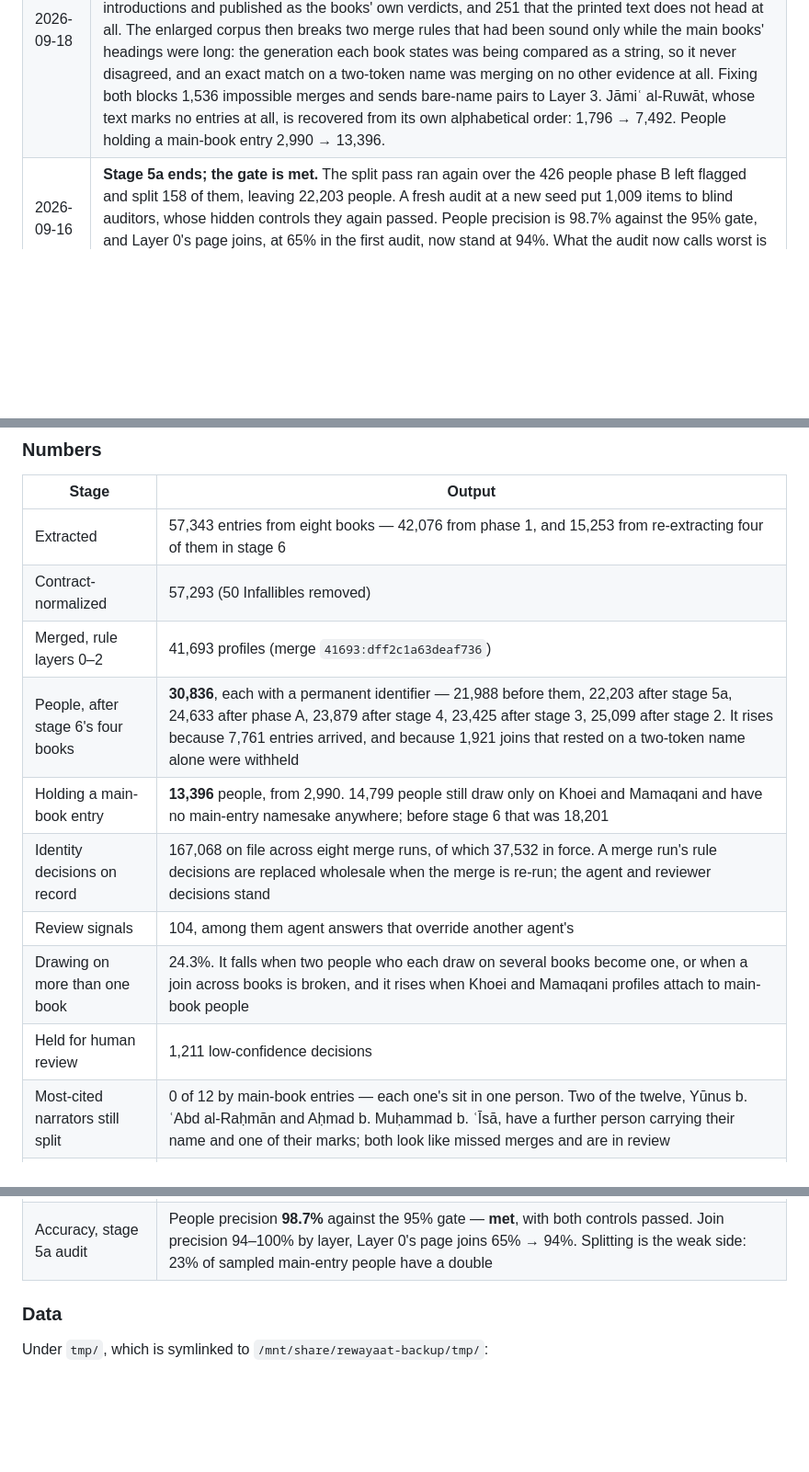
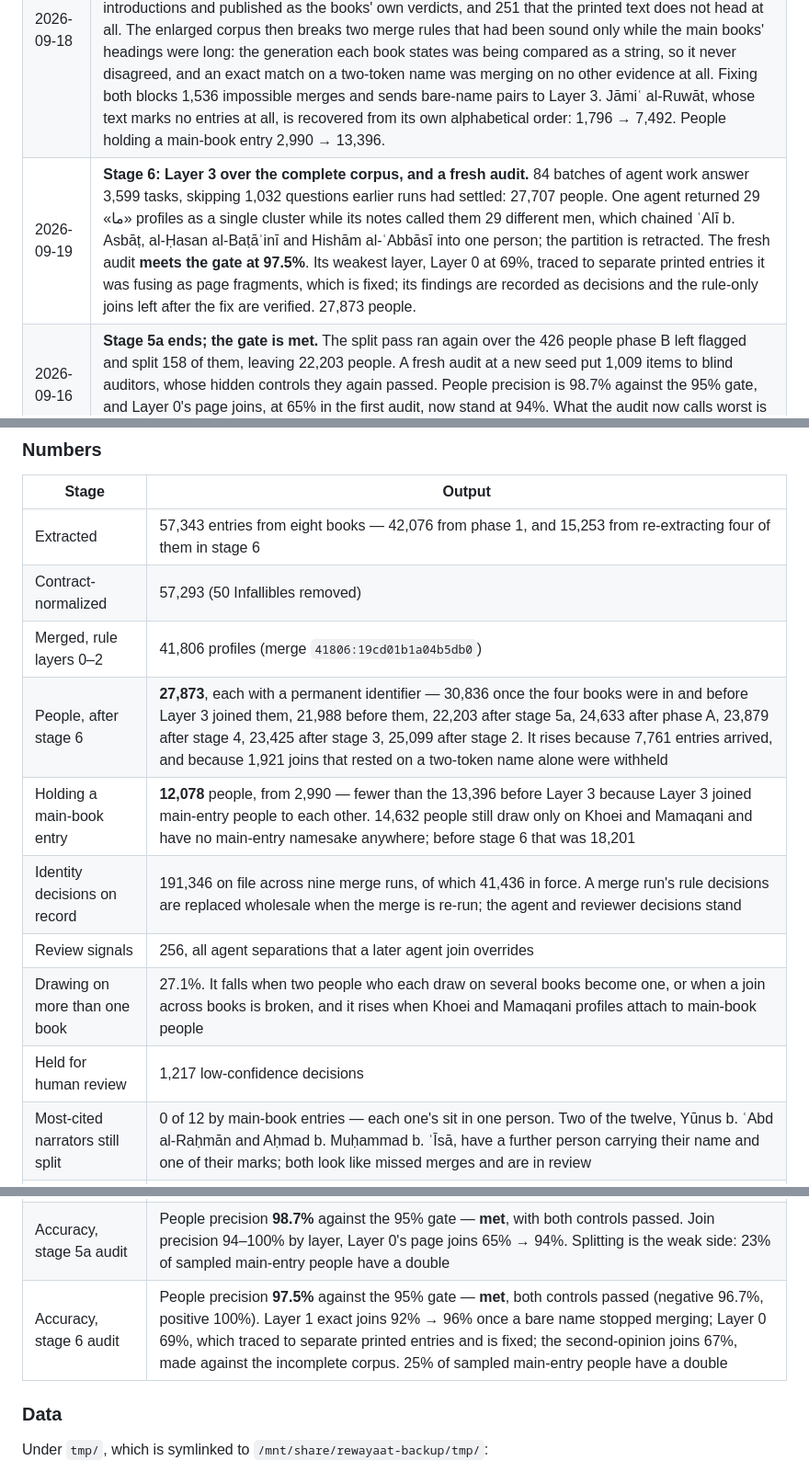
Before and after one commit to rewayaat/rewayaat, a Markdown page: docs/proposals/narrator-system.md, 3 parts joined by grey strips. Shown at 92% size. Rendered like a GitHub page; blank space fills up the shorter version.

```diff
--- a/docs/proposals/narrator-system.md
+++ b/docs/proposals/narrator-system.md
@@ -103,6 +103,7 @@ Every stage is held to these. Part II shows what happened when they were not in
 | 2026-09-14 | **Stage 5a, phase A: repair.** All 782 unexamined Khoei and Mamaqani multi-page entries went to agents page by page, and 309 were split. The people holding them were asked again, and 3,301 Layer 1 full-name and low-score Layer 2 joins were put to agents one pair at a time. Of those joins, 396 were broken and 2,376 confirmed. 24,633 people. A fresh sample of people scores 93.4%, so the gate is still not met. The remaining stray entries trace to rule joins the pass had not asked about. |
 | 2026-09-14 | **Stage 5a, phase B: widening.** A second verify pass over the rule joins the re-audit traced broke 133 more. Khoei and Mamaqani profiles were compared with each other, and 2,090 were joined. The attach question was widened to namesakes, and 737 were attached. 22,013 people. The joins brought new verdict and kunyah clashes and 239 places where one agent's join overrides another's separation, so the split pass runs again before the audit. |
 | 2026-09-18 | **Stage 6: the truncated books.** Rijāl al-Ṭūsī, al-Fihrist and al-Kashshī are re-extracted by rule from the OpenITI texts of the same printed editions — 123 entries → 6,429, 731 → 910, 209 → 430 — with the extractor refusing to write unless it parsed every entry the file marks, and appended so that no existing source key moves. Reconciling the two readings of each book finds 98 entries read from the editions' introductions and published as the books' own verdicts, and 251 that the printed text does not head at all. The enlarged corpus then breaks two merge rules that had been sound only while the main books' headings were long: the generation each book states was being compared as a string, so it never disagreed, and an exact match on a two-token name was merging on no other evidence at all. Fixing both blocks 1,536 impossible merges and sends bare-name pairs to Layer 3. Jāmiʿ al-Ruwāt, whose text marks no entries at all, is recovered from its own alphabetical order: 1,796 → 7,492. People holding a main-book entry 2,990 → 13,396. |
+| 2026-09-19 | **Stage 6: Layer 3 over the complete corpus, and a fresh audit.** 84 batches of agent work answer 3,599 tasks, skipping 1,032 questions earlier runs had settled: 27,707 people. One agent returned 29 «ما» profiles as a single cluster while its notes called them 29 different men, which chained ʿAlī b. Asbāṭ, al-Ḥasan al-Baṭāʾinī and Hishām al-ʿAbbāsī into one person; the partition is retracted. The fresh audit **meets the gate at 97.5%**. Its weakest layer, Layer 0 at 69%, traced to separate printed entries it was fusing as page fragments, which is fixed; its findings are recorded as decisions and the rule-only joins left after the fix are verified. 27,873 people. |
 | 2026-09-16 | **Stage 5a ends; the gate is met.** The split pass ran again over the 426 people phase B left flagged and split 158 of them, leaving 22,203 people. A fresh audit at a new seed put 1,009 items to blind auditors, whose hidden controls they again passed. People precision is 98.7% against the 95% gate, and Layer 0's page joins, at 65% in the first audit, now stand at 94%. What the audit now calls worst is the other side of the ledger: 23% of sampled main-entry people still have a double no pass has joined. |
 
 ### What went wrong in June
@@ -283,18 +284,19 @@ published.
 |---|---|
 | Extracted | 57,343 entries from eight books — 42,076 from phase 1, and 15,253 from re-extracting four of them in stage 6 |
 | Contract-normalized | 57,293 (50 Infallibles removed) |
-| Merged, rule layers 0–2 | 41,693 profiles (merge `41693:dff2c1a63deaf736`) |
-| People, after stage 6's four books | **30,836**, each with a permanent identifier — 21,988 before them, 22,203 after stage 5a, 24,633 after phase A, 23,879 after stage 4, 23,425 after stage 3, 25,099 after stage 2. It rises because 7,761 entries arrived, and because 1,921 joins that rested on a two-token name alone were withheld |
-| Holding a main-book entry | **13,396** people, from 2,990. 14,799 people still draw only on Khoei and Mamaqani and have no main-entry namesake anywhere; before stage 6 that was 18,201 |
-| Identity decisions on record | 167,068 on file across eight merge runs, of which 37,532 in force. A merge run's rule decisions are replaced wholesale when the merge is re-run; the agent and reviewer decisions stand |
-| Review signals | 104, among them agent answers that override another agent's |
-| Drawing on more than one book | 24.3%. It falls when two people who each draw on several books become one, or when a join across books is broken, and it rises when Khoei and Mamaqani profiles attach to main-book people |
-| Held for human review | 1,211 low-confidence decisions |
+| Merged, rule layers 0–2 | 41,806 profiles (merge `41806:19cd01b1a04b5db0`) |
+| People, after stage 6 | **27,873**, each with a permanent identifier — 30,836 once the four books were in and before Layer 3 joined them, 21,988 before them, 22,203 after stage 5a, 24,633 after phase A, 23,879 after stage 4, 23,425 after stage 3, 25,099 after stage 2. It rises because 7,761 entries arrived, and because 1,921 joins that rested on a two-token name alone were withheld |
+| Holding a main-book entry | **12,078** people, from 2,990 — fewer than the 13,396 before Layer 3 because Layer 3 joined main-entry people to each other. 14,632 people still draw only on Khoei and Mamaqani and have no main-entry namesake anywhere; before stage 6 that was 18,201 |
+| Identity decisions on record | 191,346 on file across nine merge runs, of which 41,436 in force. A merge run's rule decisions are replaced wholesale when the merge is re-run; the agent and reviewer decisions stand |
+| Review signals | 256, all agent separations that a later agent join overrides |
+| Drawing on more than one book | 27.1%. It falls when two people who each draw on several books become one, or when a join across books is broken, and it rises when Khoei and Mamaqani profiles attach to main-book people |
+| Held for human review | 1,217 low-confidence decisions |
 | Most-cited narrators still split | 0 of 12 by main-book entries — each one's sit in one person. Two of the twelve, Yūnus b. ʿAbd al-Raḥmān and Aḥmad b. Muḥammad b. ʿĪsā, have a further person carrying their name and one of their marks; both look like missed merges and are in review |
 | Fusions left | 325 entries an agent marked as describing two men, 282 of them from Khoei and Mamaqani, for re-extraction (stage 6); 93 low-confidence split answers wait for review |
 | Accuracy, stage 5 audit | People precision 88.6% against a 95% gate, **not met**. Agent joins are 98–99% precise, rule joins 89–98%, Layer 0 page joins 65% |
 | Accuracy, after phase A | People precision 93.4% on a fresh sample of people, without controls — still short of the gate. Its stray entries trace to rule joins not yet verified |
 | Accuracy, stage 5a audit | People precision **98.7%** against the 95% gate — **met**, with both controls passed. Join precision 94–100% by layer, Layer 0's page joins 65% → 94%. Splitting is the weak side: 23% of sampled main-entry people have a double |
+| Accuracy, stage 6 audit | People precision **97.5%** against the 95% gate — **met**, both controls passed (negative 96.7%, positive 100%). Layer 1 exact joins 92% → 96% once a bare name stopped merging; Layer 0 69%, which traced to separate printed entries and is fixed; the second-opinion joins 67%, made against the incomplete corpus. 25% of sampled main-entry people have a double |
 
 ### Data
 
```
Also changed, not shown: other parts of docs/proposals/narrator-system.md (+66 -1 lines).
